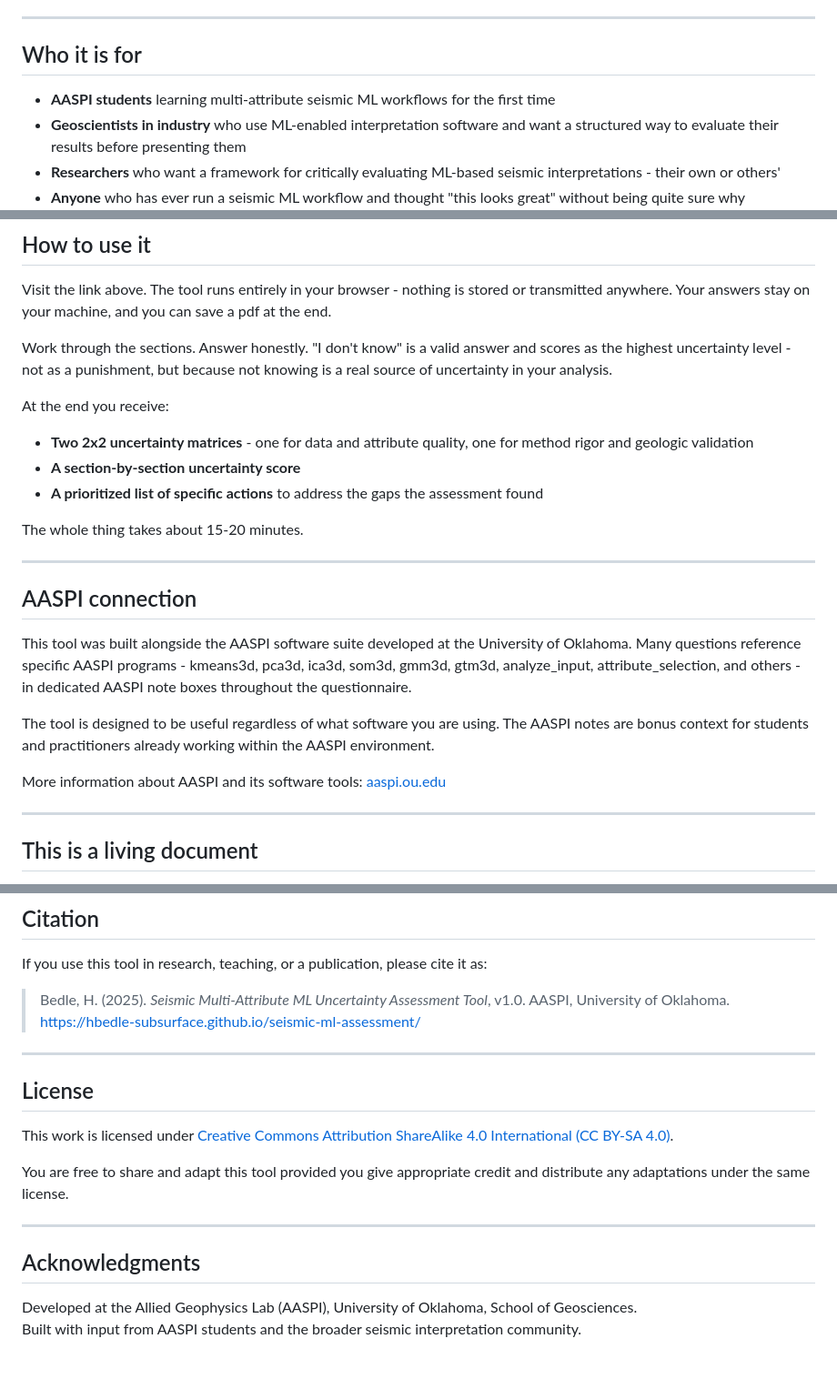
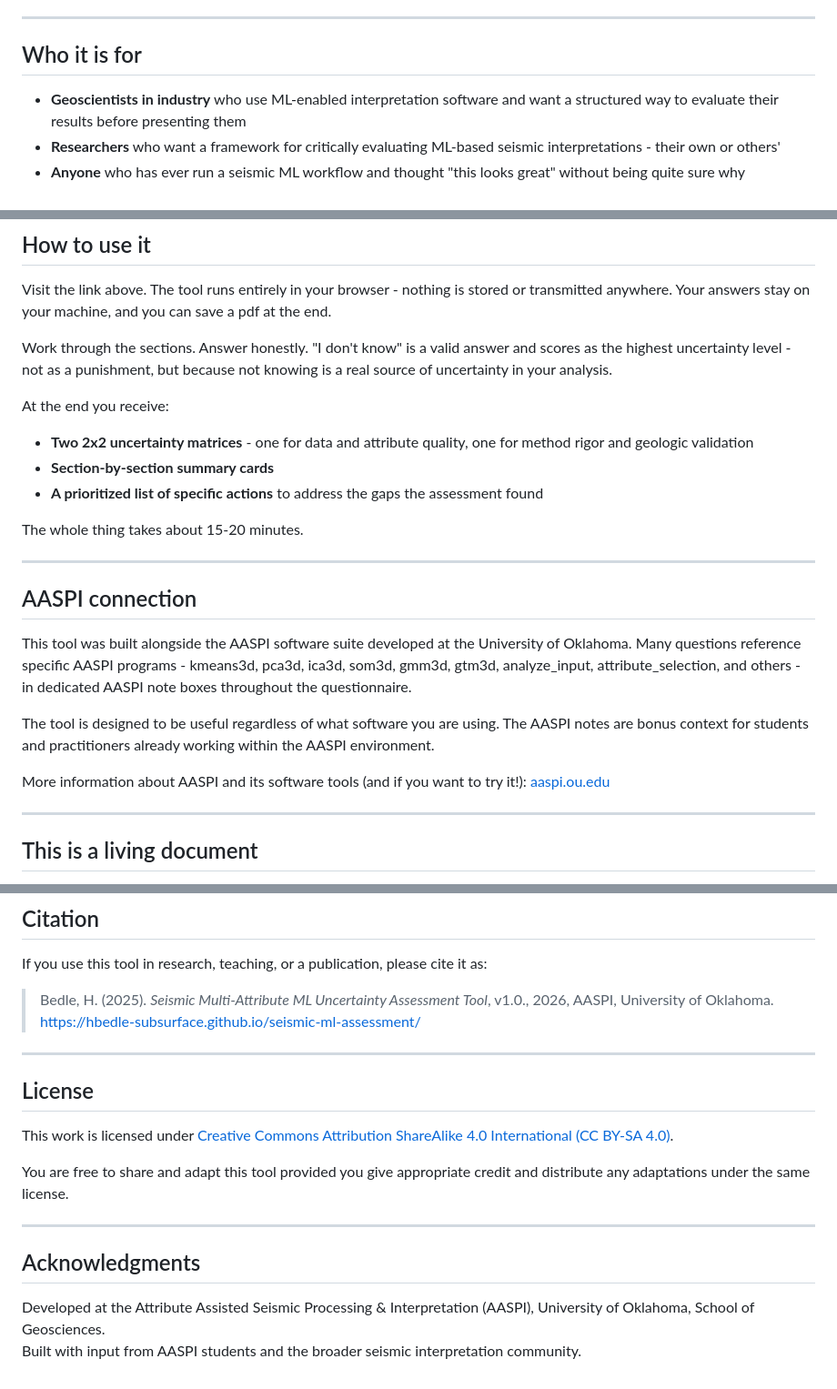
Before and after one commit to hbedle-subsurface/seismic_ml_assessment, a Markdown page: README.md, 3 parts joined by grey strips. Shown at 91% size. GitHub-like rendering.

```diff
--- a/README.md
+++ b/README.md
@@ -51,7 +51,6 @@ Supervised methods (PNN, SAM, CNN) will be added in a future version.
 
 ## Who it is for
 
-- **AASPI students** learning multi-attribute seismic ML workflows for the first time
 - **Geoscientists in industry** who use ML-enabled interpretation software and want a structured way to evaluate their results before presenting them
 - **Researchers** who want a framework for critically evaluating ML-based seismic interpretations - their own or others'
 - **Anyone** who has ever run a seismic ML workflow and thought "this looks great" without being quite sure why
@@ -68,7 +67,7 @@ Work through the sections. Answer honestly. "I don't know" is a valid answer and
 
 At the end you receive:
 - **Two 2x2 uncertainty matrices** - one for data and attribute quality, one for method rigor and geologic validation
-- **A section-by-section uncertainty score**
+- **Section-by-section summary cards**
 - **A prioritized list of specific actions** to address the gaps the assessment found
 
 The whole thing takes about 15-20 minutes.
@@ -81,7 +80,7 @@ This tool was built alongside the AASPI software suite developed at the Universi
 
 The tool is designed to be useful regardless of what software you are using. The AASPI notes are bonus context for students and practitioners already working within the AASPI environment.
 
-More information about AASPI and its software tools: [aaspi.ou.edu](https://www.ou.edu/mcee/labs/aaspi)
+More information about AASPI and its software tools (and if you want to try it!): [aaspi.ou.edu](https://www.ou.edu/mcee/labs/aaspi)
 
 ---
 
@@ -105,7 +104,7 @@ Feedback, suggestions, and stories all welcome.
 
 If you use this tool in research, teaching, or a publication, please cite it as:
 
-> Bedle, H. (2025). *Seismic Multi-Attribute ML Uncertainty Assessment Tool*, v1.0. AASPI, University of Oklahoma. https://hbedle-subsurface.github.io/seismic-ml-assessment/
+> Bedle, H. (2025). *Seismic Multi-Attribute ML Uncertainty Assessment Tool*, v1.0., 2026, AASPI, University of Oklahoma. https://hbedle-subsurface.github.io/seismic-ml-assessment/
 
 ---
 
@@ -119,5 +118,5 @@ You are free to share and adapt this tool provided you give appropriate credit a
 
 ## Acknowledgments
 
-Developed at the Allied Geophysics Lab (AASPI), University of Oklahoma, School of Geosciences.
+Developed at the Attribute Assisted Seismic Processing & Interpretation (AASPI), University of Oklahoma, School of Geosciences.
 Built with input from AASPI students and the broader seismic interpretation community.
```
